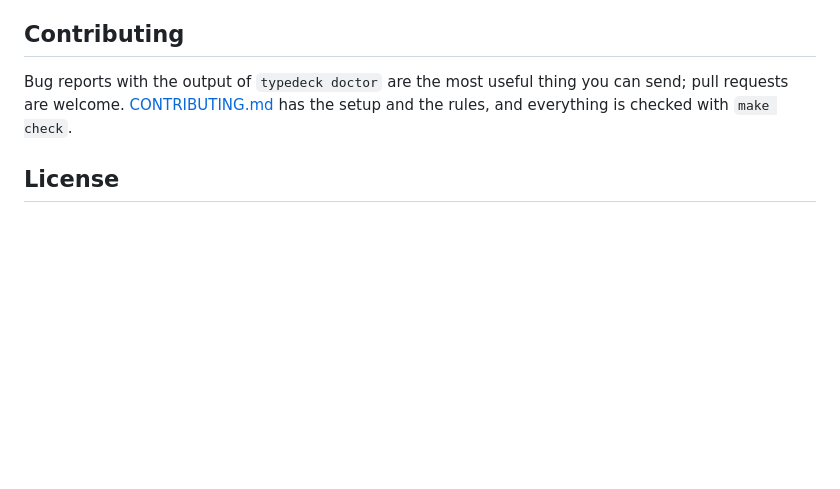
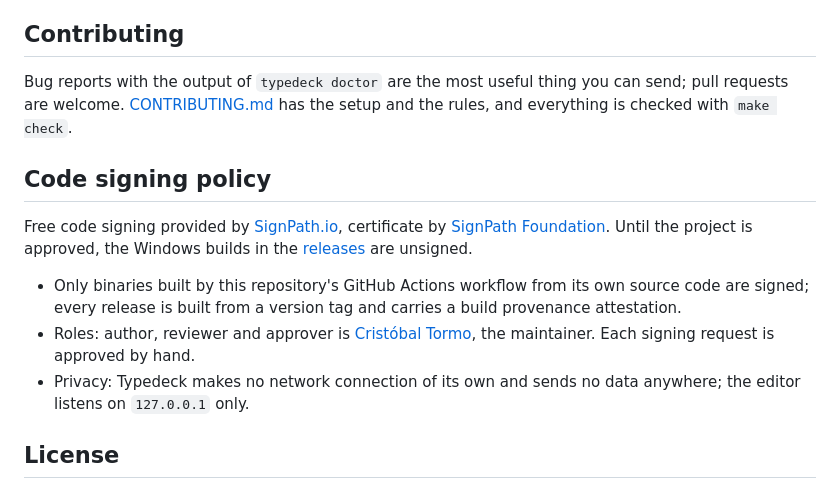
Before and after one commit to cristobaltormo/typedeck, a Markdown page: README.md, the part around the change. Drawn GitHub-style; blank space fills up the shorter version.

```diff
--- a/README.md
+++ b/README.md
@@ -179,6 +179,17 @@ keys. Behind a KVM switch the keyboard can go missing after a power cut; the fir
 Bug reports with the output of `typedeck doctor` are the most useful thing you can send; pull requests are welcome.
 [CONTRIBUTING.md](CONTRIBUTING.md) has the setup and the rules, and everything is checked with `make check`.
 
+## Code signing policy
+
+Free code signing provided by [SignPath.io](https://signpath.io), certificate by [SignPath Foundation](https://signpath.org). Until the
+project is approved, the Windows builds in the [releases](https://github.com/cristobaltormo/typedeck/releases) are unsigned.
+
+- Only binaries built by this repository's GitHub Actions workflow from its own source code are signed; every release is built from a
+  version tag and carries a build provenance attestation.
+- Roles: author, reviewer and approver is [Cristóbal Tormo](https://github.com/cristobaltormo), the maintainer. Each signing request
+  is approved by hand.
+- Privacy: Typedeck makes no network connection of its own and sends no data anywhere; the editor listens on `127.0.0.1` only.
+
 ## License
 
 The program, the editor and the documentation are MIT licensed, see [LICENSE](LICENSE). The firmware in `firmware/` is built with
```
Also changed, not shown: README.es.md (+11 -0 lines).
